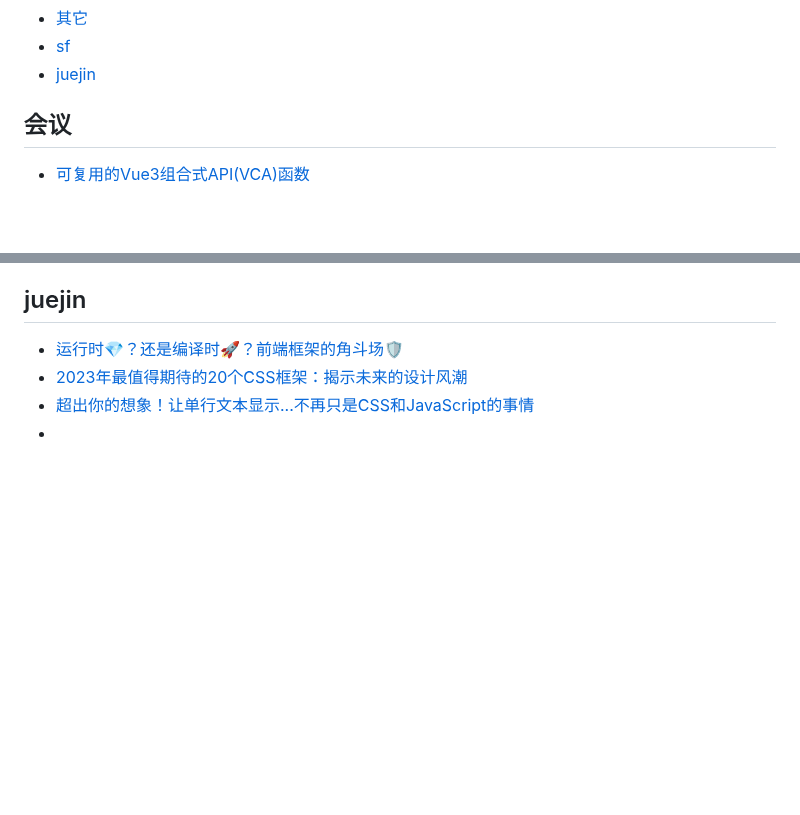
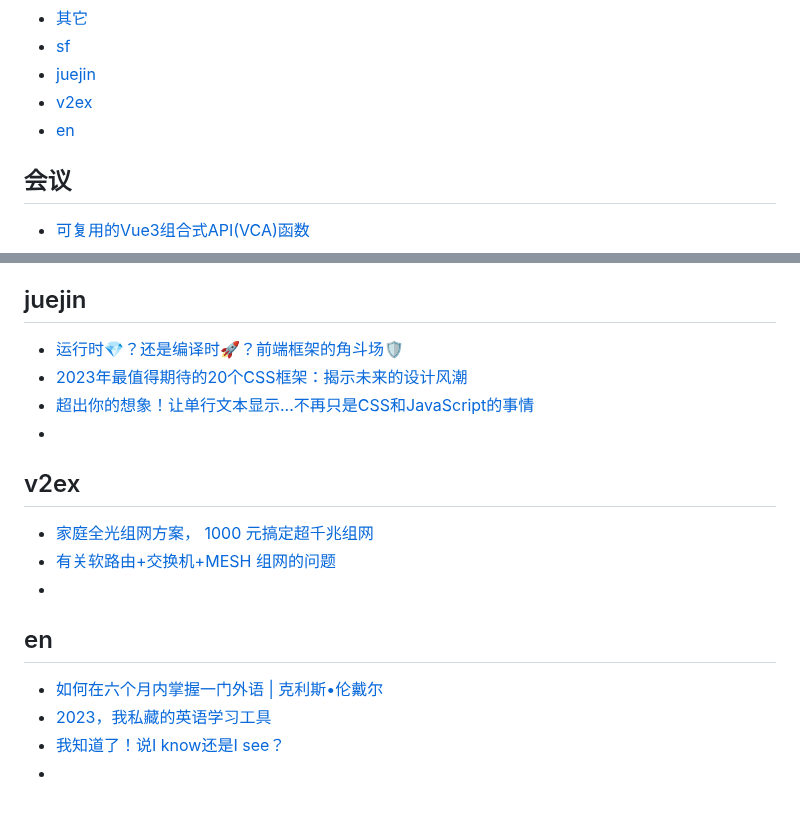
Before and after one commit to qyhever/static, a Markdown page: bookmark.md, 2 parts joined by grey strips. Rendered like a GitHub page; blank space fills up the shorter version.

```diff
--- a/bookmark.md
+++ b/bookmark.md
@@ -94,6 +94,8 @@
 - [其它](#其它)
 - [sf](#sf)
 - [juejin](#juejin)
+- [v2ex](#v2ex)
+- [en](#en)
 
 ## 会议
 - [可复用的Vue3组合式API(VCA)函数](https://mp.weixin.qq.com/s?__biz=MjM5MTA1MjAxMQ==&mid=2651247153&idx=1&sn=91c61383f7bee42554e47ee76551653e)
@@ -661,3 +663,14 @@
 - [2023年最值得期待的20个CSS框架：揭示未来的设计风潮](https://juejin.cn/post/7235906458885701687)
 - [超出你的想象！让单行文本显示...不再只是CSS和JavaScript的事情](https://juejin.cn/post/7231986666511433783)
 - []()
+
+## v2ex
+- [家庭全光组网方案， 1000 元搞定超千兆组网](https://v2ex.com/t/955875)
+- [有关软路由+交换机+MESH 组网的问题](https://v2ex.com/t/956014)
+- []()
+
+## en
+- [如何在六个月内掌握一门外语 | 克利斯•伦戴尔 ](https://www.youtube.com/watch?v=d0yGdNEWdn0)
+- [2023，我私藏的英语学习工具](https://sspai.com/post/80086)
+- [我知道了！说I know还是I see？](https://mp.weixin.qq.com/s?__biz=MzI3NzEzMjgwNg==&mid=2651768199&idx=1&sn=d4936e136f43276ed8d1cd2ebea69f93)
+- []()
```
